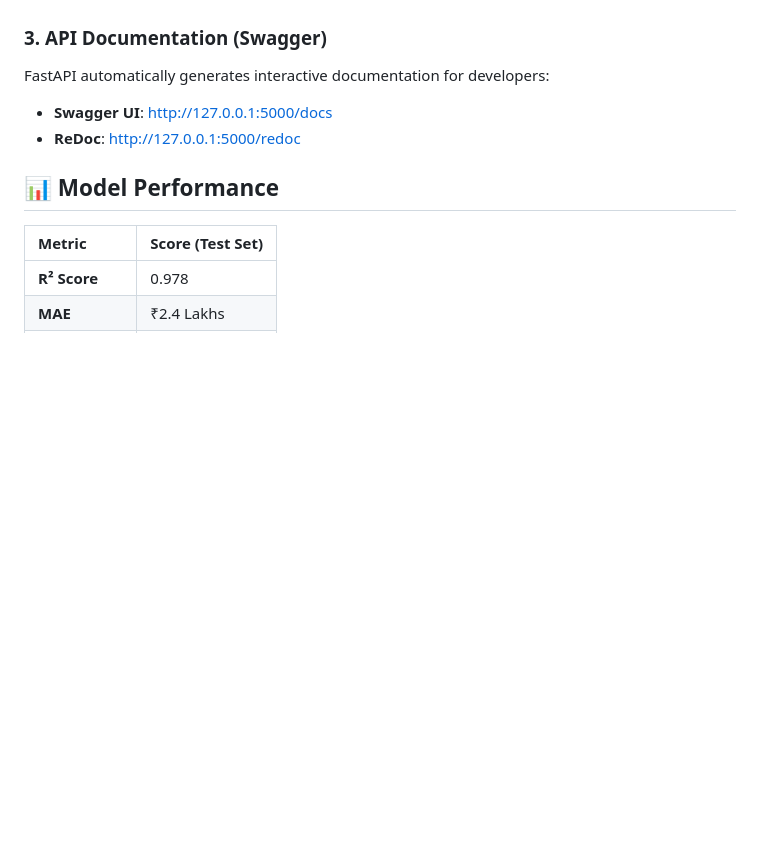
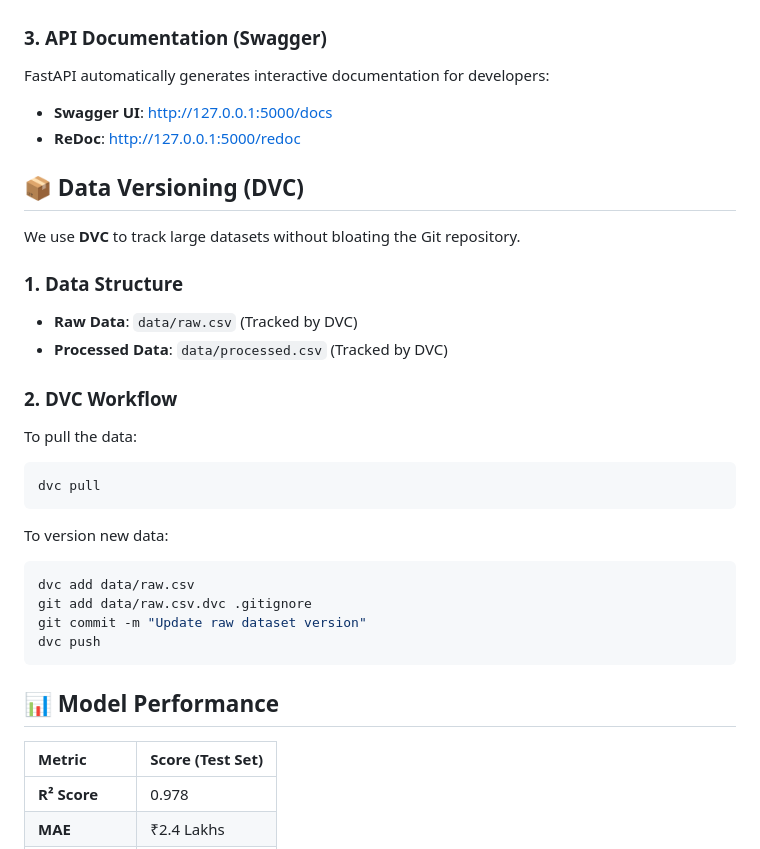
Before and after one commit to bittush8789/mlops-house-price-prediction, a Markdown page: README.md, the part around the change. Rendered like a GitHub page; blank space fills up the shorter version.

Commit message:
Docs: Update README and Project Report with DVC details

````diff
--- a/README.md
+++ b/README.md
@@ -146,6 +146,28 @@ FastAPI automatically generates interactive documentation for developers:
 - **Swagger UI**: [http://127.0.0.1:5000/docs](http://127.0.0.1:5000/docs)
 - **ReDoc**: [http://127.0.0.1:5000/redoc](http://127.0.0.1:5000/redoc)
 
+## 📦 Data Versioning (DVC)
+
+We use **DVC** to track large datasets without bloating the Git repository.
+
+### 1. Data Structure
+- **Raw Data**: `data/raw.csv` (Tracked by DVC)
+- **Processed Data**: `data/processed.csv` (Tracked by DVC)
+
+### 2. DVC Workflow
+To pull the data:
+```bash
+dvc pull
+```
+
+To version new data:
+```bash
+dvc add data/raw.csv
+git add data/raw.csv.dvc .gitignore
+git commit -m "Update raw dataset version"
+dvc push
+```
+
 ## 📊 Model Performance
 
 | Metric | Score (Test Set) |
````
Also changed, not shown: documentation/PROJECT_REPORT.md (+1 -0 lines).
